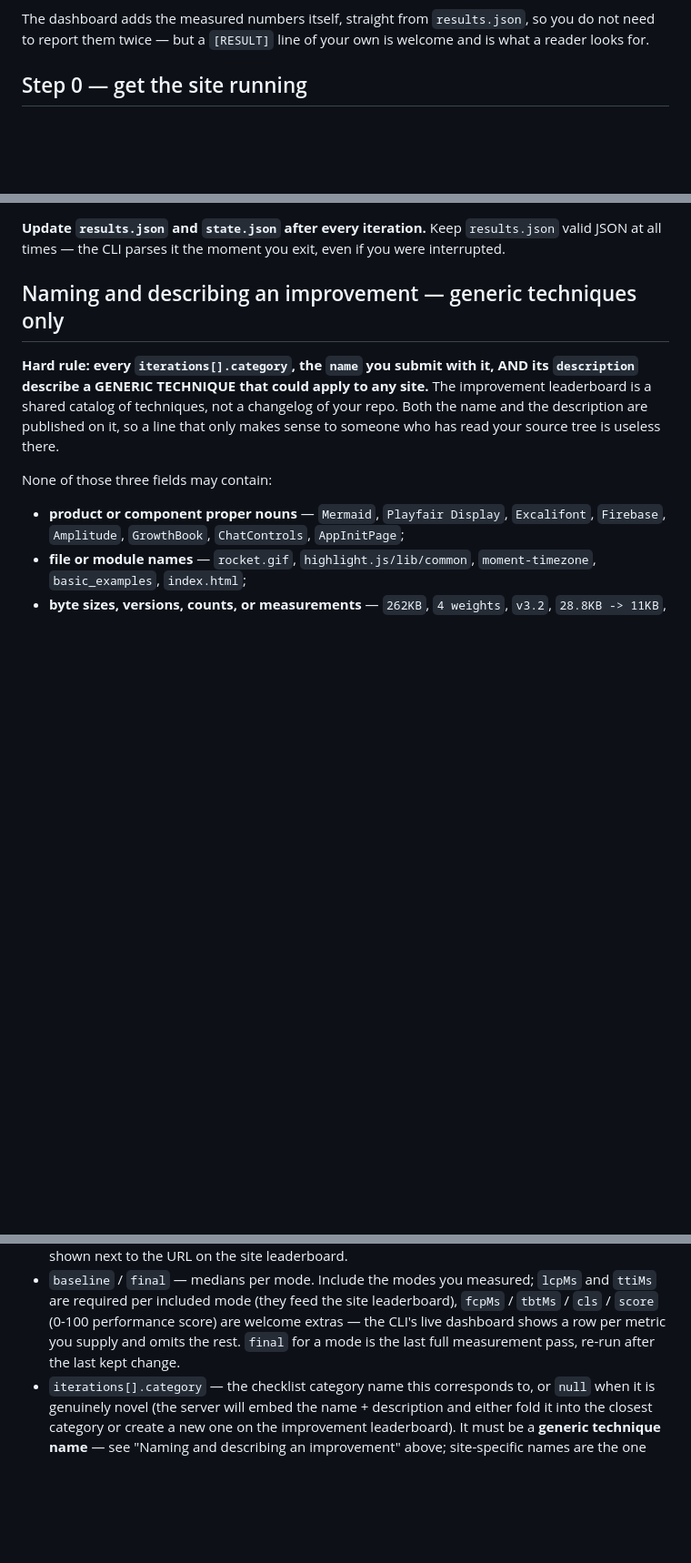
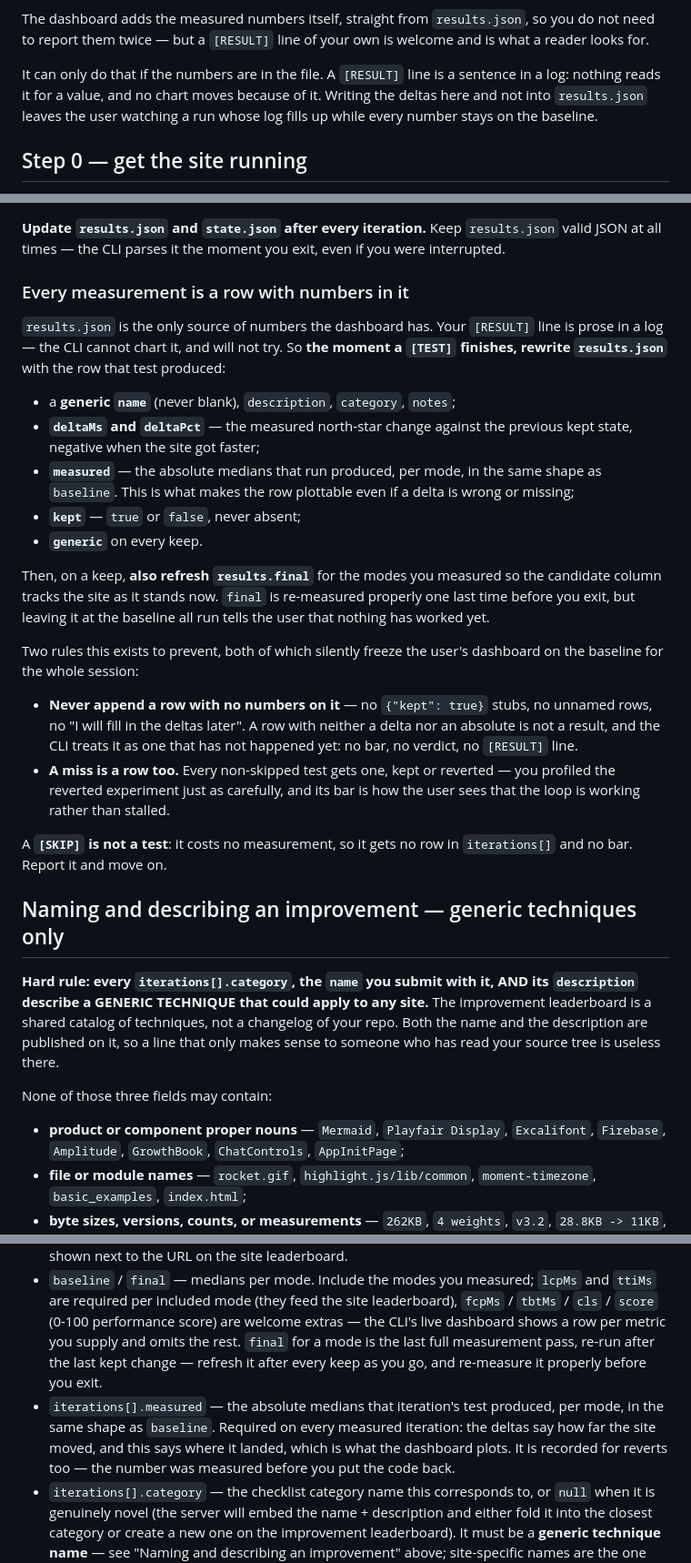
Before and after one commit to jjcm/makefaster, a Markdown page: packages/skill/SKILL.md, 3 parts joined by grey strips. Shown at 91% size. Rendered like a GitHub page; blank space fills up the shorter version.

Commit message:
Require a row with numbers in it after every test
results.json is the only place the dashboard can read a number from, so a
[RESULT] line in the log with the deltas in it and a bare {kept} row in
the file leaves the user watching a log that fills while every number
stays on the baseline.

The skill now asks for the row the test produced — name, deltas, kept,
and the absolute medians it landed on — after every test rather than at
the end, refreshes results.final on a keep, and says plainly that a stub
is not a result, that a miss is a row too, and that a skip is neither.

Co-authored-by: Jacob Miller <j@jjcm.org>

```diff
--- a/packages/skill/SKILL.md
+++ b/packages/skill/SKILL.md
@@ -83,6 +83,11 @@ Rules, because this panel is a report and not a transcript:
 The dashboard adds the measured numbers itself, straight from `results.json`, so
 you do not need to report them twice — but a `[RESULT]` line of your own is
 welcome and is what a reader looks for.
+
+It can only do that if the numbers are in the file. A `[RESULT]` line is a
+sentence in a log: nothing reads it for a value, and no chart moves because of
+it. Writing the deltas here and not into `results.json` leaves the user watching
+a run whose log fills up while every number stays on the baseline.
 
 ## Step 0 — get the site running
 
@@ -178,6 +183,41 @@ where it leads instead of following.
 **Update `results.json` and `state.json` after every iteration.** Keep
 `results.json` valid JSON at all times — the CLI parses it the moment you exit,
 even if you were interrupted.
+
+### Every measurement is a row with numbers in it
+
+`results.json` is the only source of numbers the dashboard has. Your
+`[RESULT]` line is prose in a log — the CLI cannot chart it, and will not try.
+So **the moment a `[TEST]` finishes, rewrite `results.json`** with the row that
+test produced:
+
+- a **generic `name`** (never blank), `description`, `category`, `notes`;
+- **`deltaMs` and `deltaPct`** — the measured north-star change against the
+  previous kept state, negative when the site got faster;
+- **`measured`** — the absolute medians that run produced, per mode, in the same
+  shape as `baseline`. This is what makes the row plottable even if a delta is
+  wrong or missing;
+- **`kept`** — `true` or `false`, never absent;
+- **`generic`** on every keep.
+
+Then, on a keep, **also refresh `results.final`** for the modes you measured so
+the candidate column tracks the site as it stands now. `final` is re-measured
+properly one last time before you exit, but leaving it at the baseline all run
+tells the user that nothing has worked yet.
+
+Two rules this exists to prevent, both of which silently freeze the user's
+dashboard on the baseline for the whole session:
+
+- **Never append a row with no numbers on it** — no `{"kept": true}` stubs, no
+  unnamed rows, no "I will fill in the deltas later". A row with neither a delta
+  nor an absolute is not a result, and the CLI treats it as one that has not
+  happened yet: no bar, no verdict, no `[RESULT]` line.
+- **A miss is a row too.** Every non-skipped test gets one, kept or reverted —
+  you profiled the reverted experiment just as carefully, and its bar is how the
+  user sees that the loop is working rather than stalled.
+
+A **`[SKIP]` is not a test**: it costs no measurement, so it gets no row in
+`iterations[]` and no bar. Report it and move on.
 
 ## Naming and describing an improvement — generic techniques only
 
@@ -457,7 +500,13 @@ Field notes:
   leaderboard), `fcpMs` / `tbtMs` / `cls` / `score` (0-100 performance score)
   are welcome extras — the CLI's live dashboard shows a row per metric you
   supply and omits the rest. `final` for a mode is the last full measurement
-  pass, re-run after the last kept change.
+  pass, re-run after the last kept change — refresh it after every keep as you
+  go, and re-measure it properly before you exit.
+- `iterations[].measured` — the absolute medians that iteration's test produced,
+  per mode, in the same shape as `baseline`. Required on every measured
+  iteration: the deltas say how far the site moved, and this says where it
+  landed, which is what the dashboard plots. It is recorded for reverts too —
+  the number was measured before you put the code back.
 - `iterations[].category` — the checklist category name this corresponds to,
   or `null` when it is genuinely novel (the server will embed the name +
   description and either fold it into the closest category or create a new
```
Also changed, not shown: other parts of packages/skill/SKILL.md (+5 -0 lines), README.md (+10 -5 lines).
